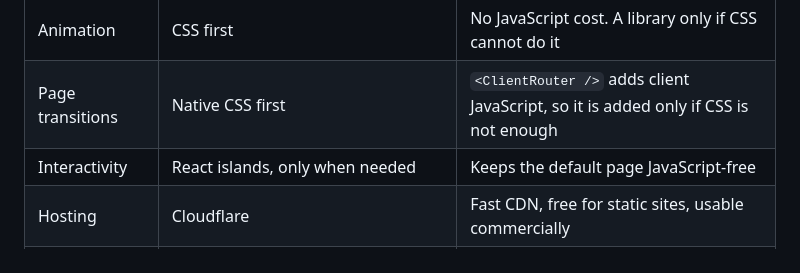
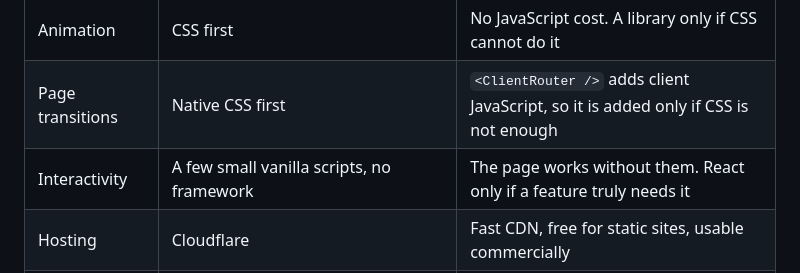
Before and after one commit to FilipRokita/filiprokita.com, a Markdown page: docs/architecture.md, the part around the change. GitHub-like rendering.

```diff
--- a/docs/architecture.md
+++ b/docs/architecture.md
@@ -40,7 +40,7 @@ The copy of the list sections lives in `src/config/home.ts`.
 | Images | `astro:assets` | Modern formats, correct sizes and lazy loading without extra work |
 | Animation | CSS first | No JavaScript cost. A library only if CSS cannot do it |
 | Page transitions | Native CSS first | `<ClientRouter />` adds client JavaScript, so it is added only if CSS is not enough |
-| Interactivity | React islands, only when needed | Keeps the default page JavaScript-free |
+| Interactivity | A few small vanilla scripts, no framework | The page works without them. React only if a feature truly needs it |
 | Hosting | Cloudflare | Fast CDN, free for static sites, usable commercially |
 | Package manager | npm | Ships with Node. Corepack is no longer bundled since Node 25 |
 | Quality gates | ESLint, Prettier, `astro check`, Playwright with axe, Lighthouse CI, gitleaks | Every change is checked by CI before it reaches `main`. See [Testing](testing.md) |
```
Also changed, not shown: README.md (+9 -9 lines), docs/repo-layout.md (+1 -1 lines), docs/brand/preview.png (added), public/apple-touch-icon.png (added), public/og.png, 8 other files.
